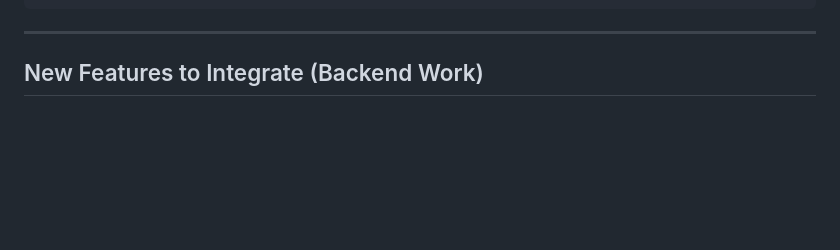
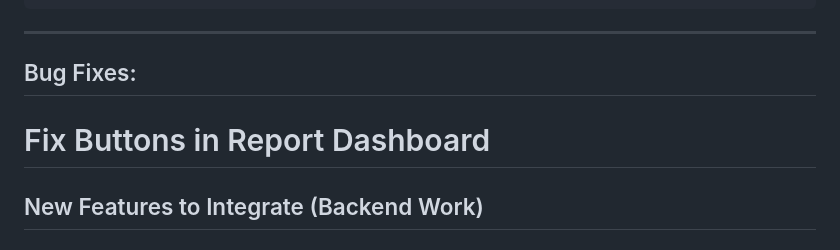
Before and after one commit to Esta-Lux/SnapRoad-Beta-Functional, a Markdown page: memory/ANDREW_BACKEND_GUIDE.md, the part around the change. Rendered like a GitHub page; blank space fills up the shorter version.

````diff
--- a/memory/ANDREW_BACKEND_GUIDE.md
+++ b/memory/ANDREW_BACKEND_GUIDE.md
@@ -24,6 +24,9 @@
 ```
 
 ---
+
+## Bug Fixes:
+# Fix Buttons in Report Dashboard
 
 ## New Features to Integrate (Backend Work)
 
````
